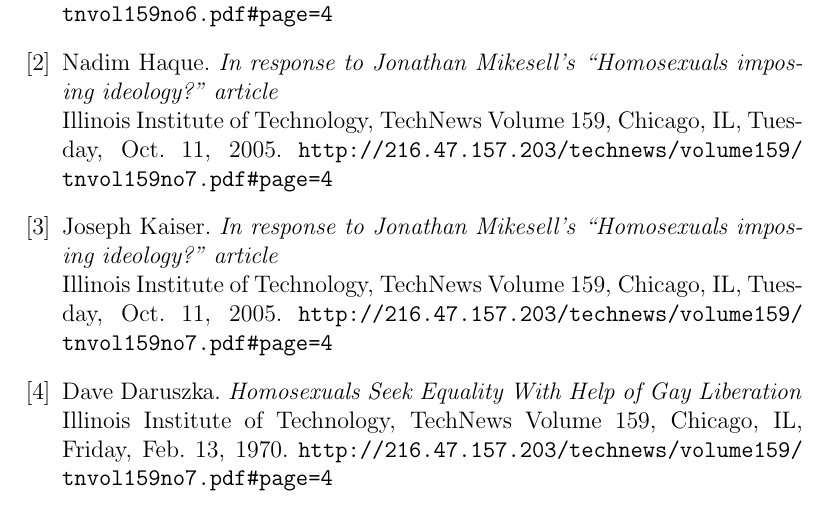
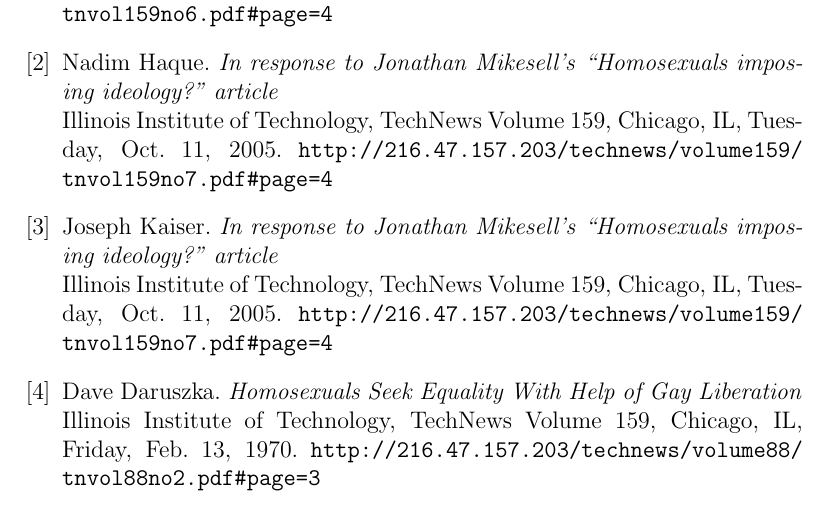
Before and after one commit to HenryFBP/HIST380, a LaTeX problem sheet (homework/final-project/part-1/part-1-hpost.tex): part of page 4 of 5, cut so that both start at the same text. Compiled offline with pdfLaTeX.

Commit message:
fix incorrect URL

```diff
--- a/homework/final-project/part-1/part-1-hpost.tex
+++ b/homework/final-project/part-1/part-1-hpost.tex
@@ -61,7 +61,7 @@
 Dave Daruszka.
 \textit{Homosexuals Seek Equality With Help of Gay Liberation} \\
 Illinois Institute of Technology, TechNews Volume 159, Chicago, IL, Friday, Feb. 13, 1970.
-\url{http://216.47.157.203/technews/volume159/tnvol159no7.pdf#page=4}
+\url{http://216.47.157.203/technews/volume88/tnvol88no2.pdf#page=3}
 
 
 \end{thebibliography}
```
Also changed, not shown: homework/final-project/part-1/part-1-hpost.pdf.
